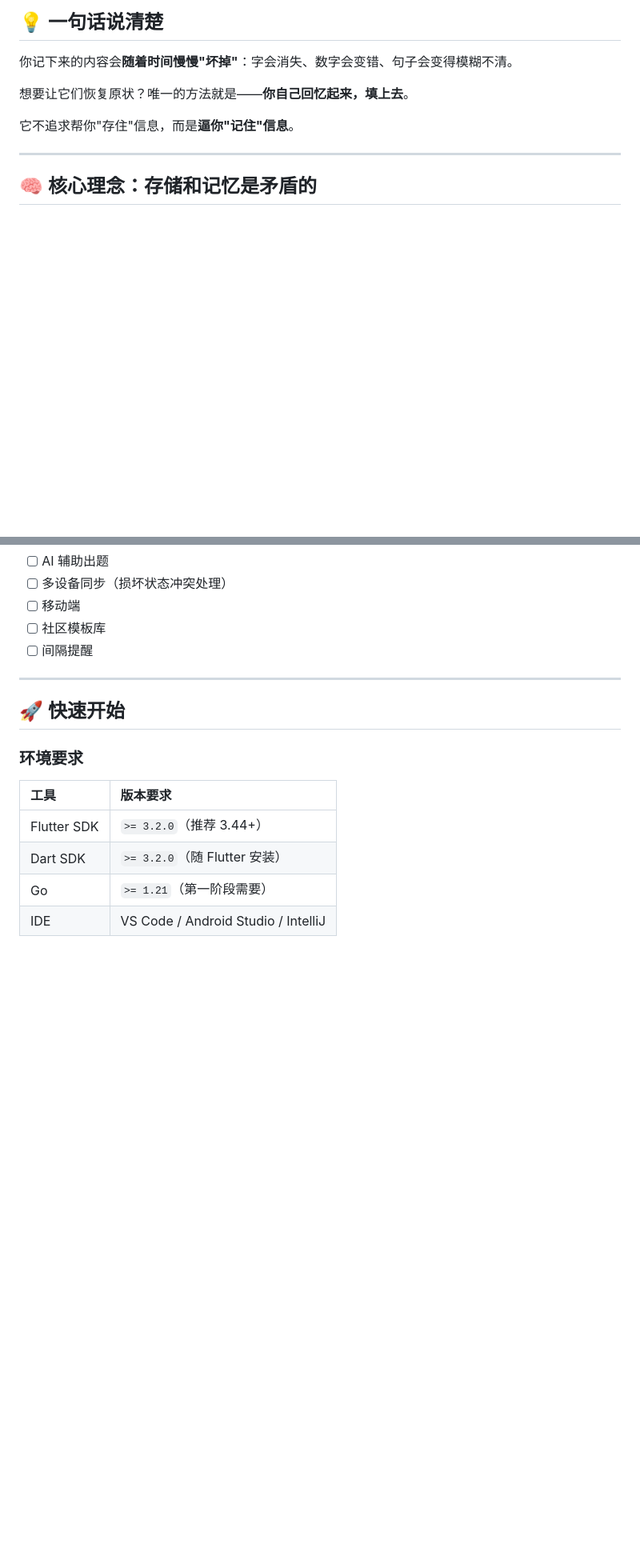
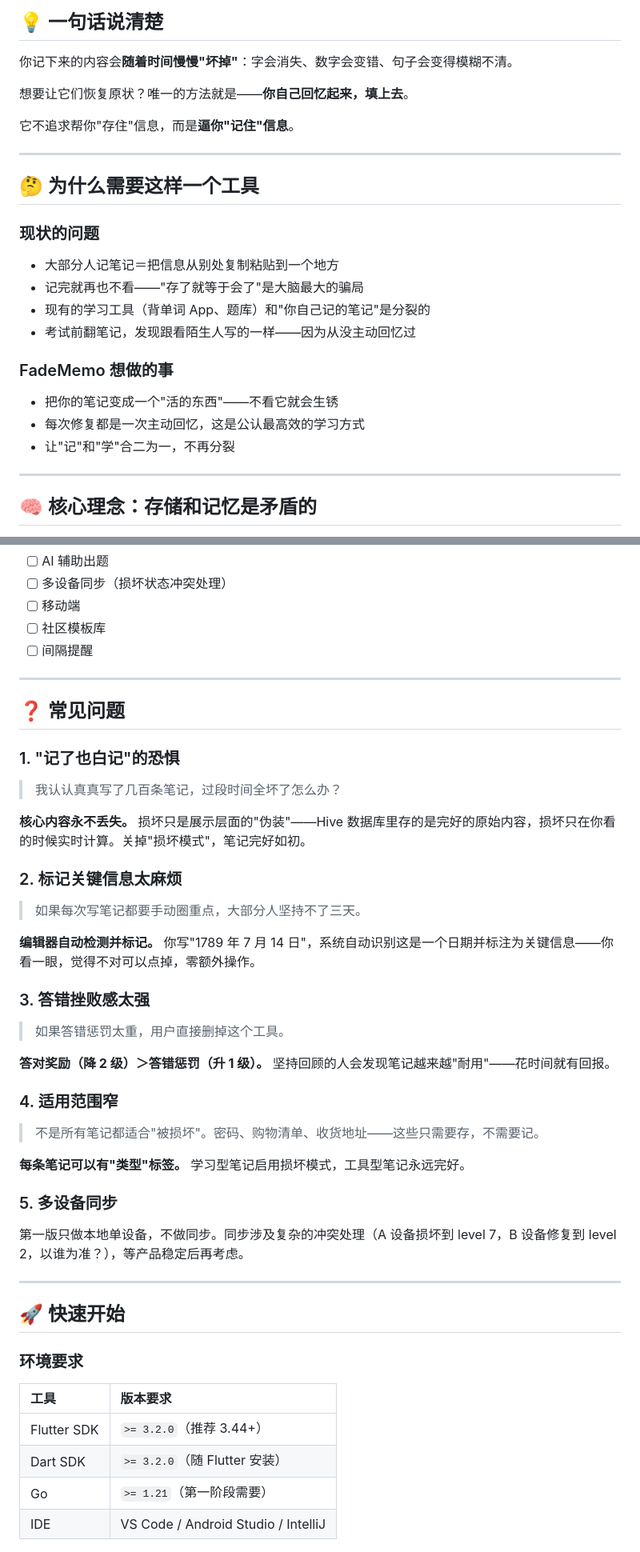
Before and after one commit to Stone-People-Like/FadeMemo, a Markdown page: README.md, 2 parts joined by grey strips. Shown at 80% size. Drawn GitHub-style; blank space fills up the shorter version.

Commit message:
docs(readme): 补充为什么需要、常见问题和结语，对齐产品概念报告 【1276】

```diff
--- a/README.md
+++ b/README.md
@@ -27,6 +27,23 @@
 想要让它们恢复原状？唯一的方法就是——**你自己回忆起来，填上去**。
 
 它不追求帮你"存住"信息，而是**逼你"记住"信息**。
+
+---
+
+## 🤔 为什么需要这样一个工具
+
+### 现状的问题
+
+- 大部分人记笔记＝把信息从别处复制粘贴到一个地方
+- 记完就再也不看——"存了就等于会了"是大脑最大的骗局
+- 现有的学习工具（背单词 App、题库）和"你自己记的笔记"是分裂的
+- 考试前翻笔记，发现跟看陌生人写的一样——因为从没主动回忆过
+
+### FadeMemo 想做的事
+
+- 把你的笔记变成一个"活的东西"——不看它就会生锈
+- 每次修复都是一次主动回忆，这是公认最高效的学习方式
+- 让"记"和"学"合二为一，不再分裂
 
 ---
 
@@ -247,6 +264,38 @@ Go 返回损坏方案 → Flutter 展示损坏效果
 
 ---
 
+## ❓ 常见问题
+
+### 1. "记了也白记"的恐惧
+
+> 我认认真真写了几百条笔记，过段时间全坏了怎么办？
+
+**核心内容永不丢失。** 损坏只是展示层面的"伪装"——Hive 数据库里存的是完好的原始内容，损坏只在你看的时候实时计算。关掉"损坏模式"，笔记完好如初。
+
+### 2. 标记关键信息太麻烦
+
+> 如果每次写笔记都要手动圈重点，大部分人坚持不了三天。
+
+**编辑器自动检测并标记。** 你写"1789 年 7 月 14 日"，系统自动识别这是一个日期并标注为关键信息——你看一眼，觉得不对可以点掉，零额外操作。
+
+### 3. 答错挫败感太强
+
+> 如果答错惩罚太重，用户直接删掉这个工具。
+
+**答对奖励（降 2 级）＞答错惩罚（升 1 级）。** 坚持回顾的人会发现笔记越来越"耐用"——花时间就有回报。
+
+### 4. 适用范围窄
+
+> 不是所有笔记都适合"被损坏"。密码、购物清单、收货地址——这些只需要存，不需要记。
+
+**每条笔记可以有"类型"标签。** 学习型笔记启用损坏模式，工具型笔记永远完好。
+
+### 5. 多设备同步
+
+第一版只做本地单设备，不做同步。同步涉及复杂的冲突处理（A 设备损坏到 level 7，B 设备修复到 level 2，以谁为准？），等产品稳定后再考虑。
+
+---
+
 ## 🚀 快速开始
 
 ### 环境要求
```
Also changed, not shown: other parts of README.md (+16 -0 lines).
